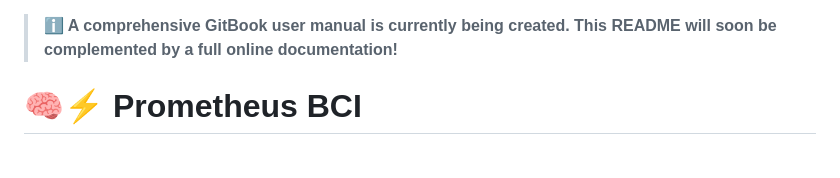
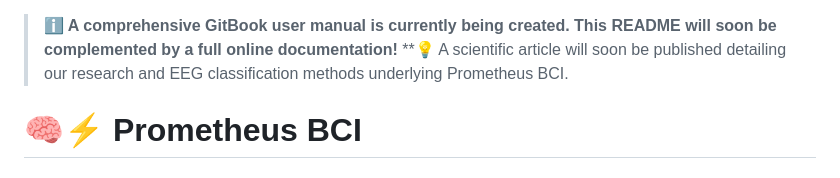
Before and after one commit to inclusive-brains/prometheus-bci, a Markdown page: README.md, the part around the change. Drawn GitHub-style.

```diff
--- a/README.md
+++ b/README.md
@@ -1,4 +1,5 @@
 > **ℹ️ A comprehensive GitBook user manual is currently being created. This README will soon be complemented by a full online documentation!**
+> **💡 A scientific article will soon be published detailing our research and EEG classification methods underlying Prometheus BCI.
 
 # 🧠⚡ Prometheus BCI
 
```
